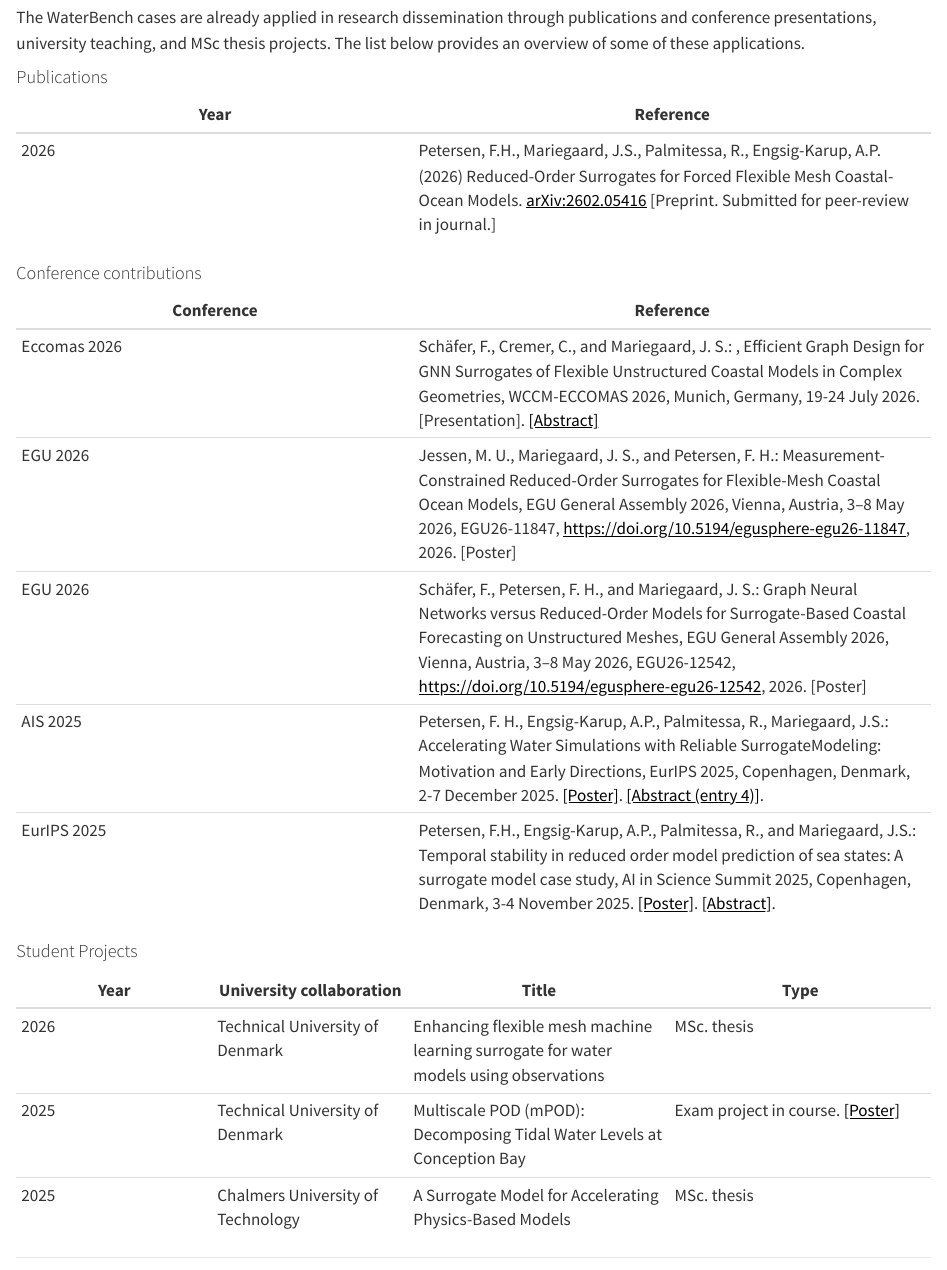
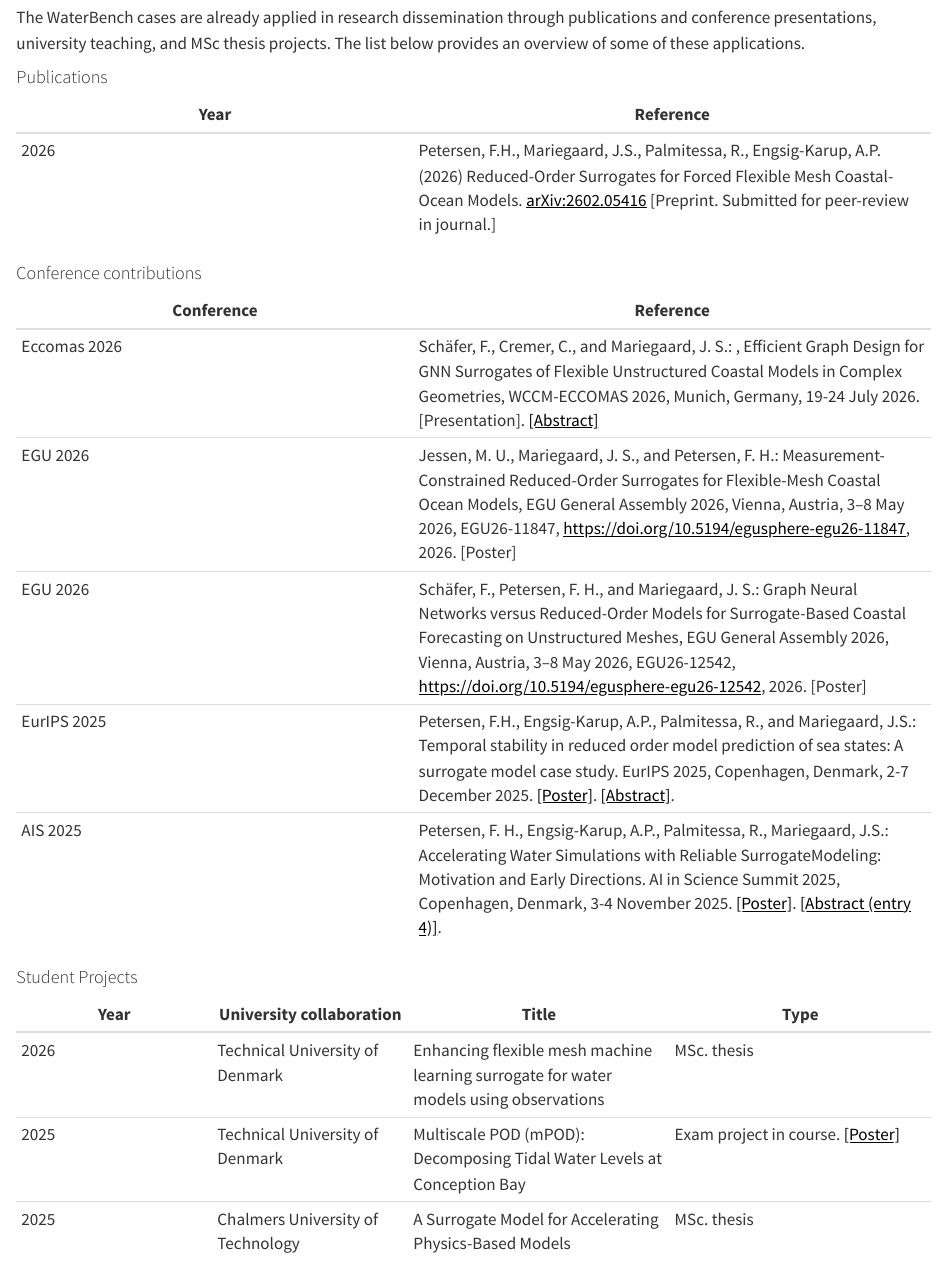
Before and after one commit to DHI/WaterBench, a Quarto document (index.qmd): the page in a window 1100 px wide, from 2430 px down. Rendered offline with R 4.5, knitr and Pandoc in place of Quarto, with nearby package versions; the code chunks are not run, so their results and figures are left out; badge pictures from the web are left out.

Commit message:
exchanged conferences in citation (fix error)

```diff
--- a/index.qmd
+++ b/index.qmd
@@ -126,8 +126,9 @@ The WaterBench cases are already applied in research dissemination through publi
 | Eccomas 2026 | Schäfer, F., Cremer, C., and Mariegaard, J. S.: , Efficient Graph Design for GNN Surrogates of Flexible Unstructured Coastal Models in Complex Geometries, WCCM-ECCOMAS 2026, Munich, Germany, 19-24 July 2026. [Presentation]. [[Abstract]](https://congressarchive.cimne.com/wccm_eccomas_2026/abstracts/09e88699ee0911f0b205000c29ddfc0c.pdf) |
 | EGU 2026 | Jessen, M. U., Mariegaard, J. S., and Petersen, F. H.: Measurement-Constrained Reduced-Order Surrogates for Flexible-Mesh Coastal Ocean Models, EGU General Assembly 2026, Vienna, Austria, 3–8 May 2026, EGU26-11847, [https://doi.org/10.5194/egusphere-egu26-11847](https://doi.org/10.5194/egusphere-egu26-11847), 2026. [Poster] |
 | EGU 2026 | Schäfer, F., Petersen, F. H., and Mariegaard, J. S.: Graph Neural Networks versus Reduced-Order Models for Surrogate-Based Coastal Forecasting on Unstructured Meshes, EGU General Assembly 2026, Vienna, Austria, 3–8 May 2026, EGU26-12542, [https://doi.org/10.5194/egusphere-egu26-12542](https://doi.org/10.5194/egusphere-egu26-12542), 2026. [Poster] |
-| AIS 2025 | Petersen, F. H., Engsig-Karup, A.P., Palmitessa, R., Mariegaard, J.S.: Accelerating Water Simulations with Reliable SurrogateModeling: Motivation and Early Directions, EurIPS 2025, Copenhagen, Denmark, 2-7 December 2025. [[Poster]](publications/Poster_AIS_frtp.pdf){target="_blank"}. [[Abstract (entry 4)]](https://ais25.eu/exhibition). |
-| EurIPS 2025 | Petersen, F.H., Engsig-Karup, A.P., Palmitessa, R., and Mariegaard, J.S.: Temporal stability in reduced order model prediction of sea states: A surrogate model case study, AI in Science Summit 2025, Copenhagen, Denmark, 3-4 November 2025. [[Poster]](publications/Poster_EurIPS_frtp.pdf){target="_blank"}. [[Abstract]](https://openreview.net/forum?id=onjNdNKW2K).
+| EurIPS 2025 | Petersen, F.H., Engsig-Karup, A.P., Palmitessa, R., and Mariegaard, J.S.: Temporal stability in reduced order model prediction of sea states: A surrogate model case study. EurIPS 2025, Copenhagen, Denmark, 2-7 December 2025.  [[Poster]](publications/Poster_EurIPS_frtp.pdf){target="_blank"}. [[Abstract]](https://openreview.net/forum?id=onjNdNKW2K).
+| AIS 2025 | Petersen, F. H., Engsig-Karup, A.P., Palmitessa, R., Mariegaard, J.S.: Accelerating Water Simulations with Reliable SurrogateModeling: Motivation and Early Directions. AI in Science Summit 2025, Copenhagen, Denmark, 3-4 November 2025. [[Poster]](publications/Poster_AIS_frtp.pdf){target="_blank"}. [[Abstract (entry 4)]](https://ais25.eu/exhibition). |
+
 
 
 
```
